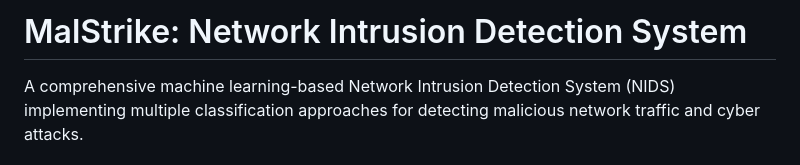
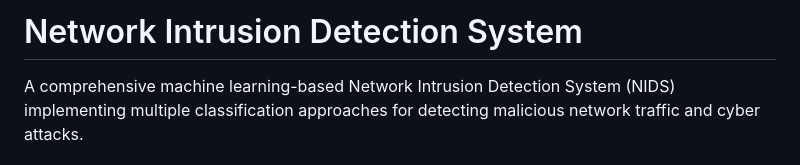
Before and after one commit to ibrahim-khan12/MalStrike-Network-Intrusion-Detection-System, a Markdown page: README.md, the part around the change. Rendered like a GitHub page.

Commit message:
Update project title in README

```diff
--- a/README.md
+++ b/README.md
@@ -1,4 +1,4 @@
-# MalStrike: Network Intrusion Detection System
+# Network Intrusion Detection System
 
 A comprehensive machine learning-based Network Intrusion Detection System (NIDS) implementing multiple classification approaches for detecting malicious network traffic and cyber attacks.
 
```
